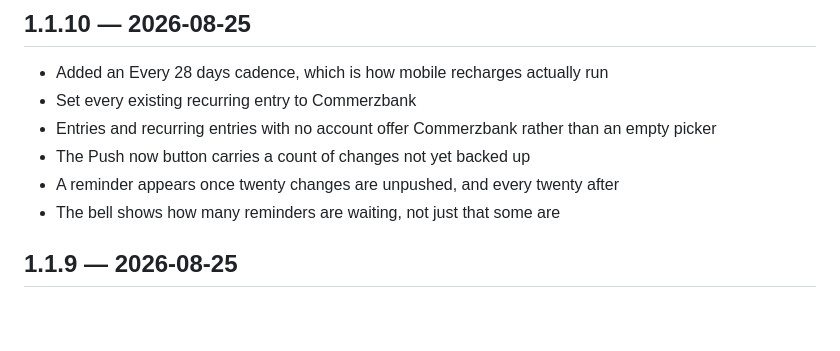
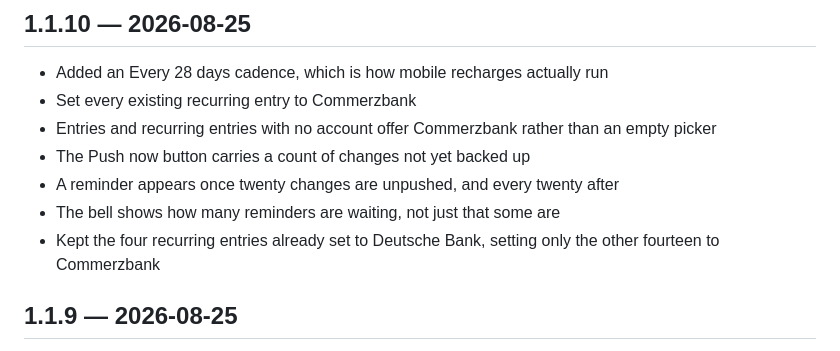
Before and after one commit to priyasureshgermany/expense-tracker, a Markdown page: RELEASES.md, the part around the change. Rendered like a GitHub page; blank space fills up the shorter version.

Commit message:
Note the Deutsche Bank entries were preserved
Co-Authored-By: Claude Opus 5 <noreply@anthropic.com>

```diff
--- a/RELEASES.md
+++ b/RELEASES.md
@@ -10,6 +10,7 @@ release, and shown in the app under **Settings → About → What’s new**.
 - The Push now button carries a count of changes not yet backed up
 - A reminder appears once twenty changes are unpushed, and every twenty after
 - The bell shows how many reminders are waiting, not just that some are
+- Kept the four recurring entries already set to Deutsche Bank, setting only the other fourteen to Commerzbank
 
 ## 1.1.9 — 2026-08-25
 - The amount box on a recurring entry is styled like the one on a normal entry, reading green or red as you type instead of plain white
```
